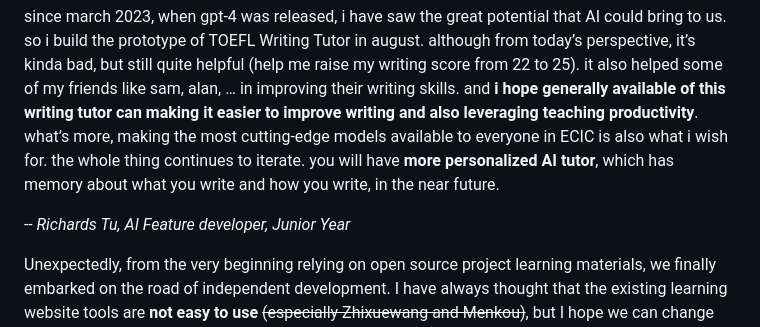
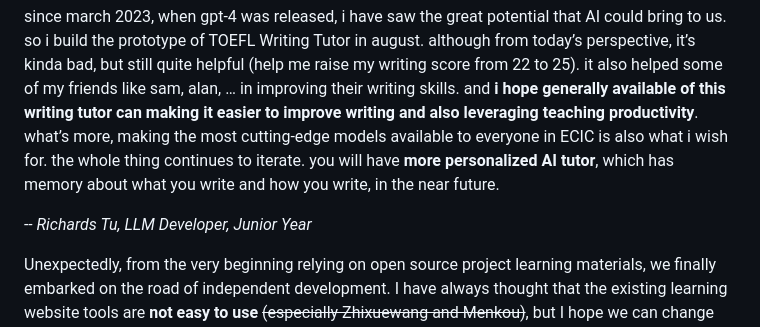
Before and after one commit to ECIC-Space/ECIC.Space, a Markdown page: README.md, the part around the change. Rendered like a GitHub page.

```diff
--- a/README.md
+++ b/README.md
@@ -34,7 +34,7 @@ Perhaps we need a platform to store the common learning materials of students, t
 since march 2023, when gpt-4 was released, i have saw the great potential that AI could bring to us. so i build the prototype of TOEFL Writing Tutor in august. although from today’s perspective, it’s kinda bad, but still quite helpful (help me raise my writing score from 22 to 25). it also helped some of my friends like sam, alan, … in improving their writing skills. and **i hope generally available of this writing tutor can making it easier to improve writing and also leveraging teaching productivity**. what’s more, making the most cutting-edge models available to everyone in ECIC is also what i wish for.
 the whole thing continues to iterate. you will have **more personalized AI tutor**, which has memory about what you write and how you write, in the near future.
 
-*-- Richards Tu, AI Feature developer, Junior Year*
+*-- Richards Tu, LLM Developer, Junior Year*
 
 Unexpectedly, from the very beginning relying on open source project learning materials, we finally embarked on the road of independent development. I have always thought that the existing learning website tools are **not easy to use** ~~(especially Zhixuewang and Menkou)~~, but I hope we can change this... Maybe we can't do it very well, but I hope these attempts can change the form of the existing "education system" - from a combination of multiple independent functions, to **a integrated, truly efficiency-improving modern platform**.
 
```
